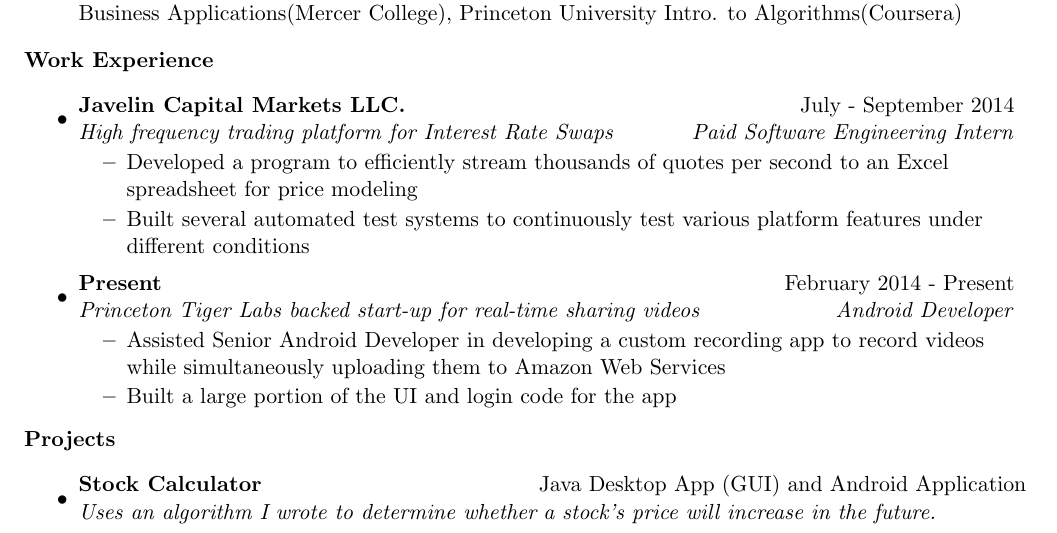
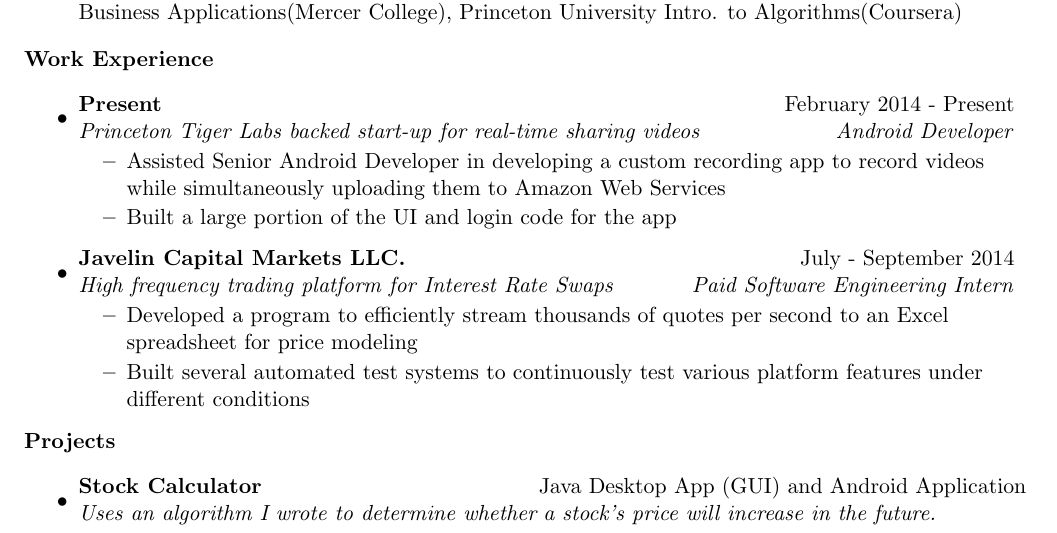
Before and after one commit to dsouzarc/resume, a LaTeX CV (Resume Good/resume.tex): part of the page, cut so that both start at the same text. Compiled offline with pdfLaTeX.

Commit message:
Reorganized work experience

```diff
--- a/Resume Good/resume.tex
+++ b/Resume Good/resume.tex
@@ -68,16 +68,6 @@
 \end{description}
 
 \begin{itemize}
-	\item
-		\ressubheading{Javelin Capital Markets LLC.}{July - 					September 2014}
-			{High frequency trading platform for Interest Rate 				Swaps}{Paid Software Engineering Intern}
-	\begin{itemize}
-		\resitem{Developed a program to efficiently stream 					thousands of quotes per second to an Excel 						spreadsheet for price modeling}
-		\resitem{Built several automated test systems to 						continuously test various platform features under 				different conditions}
-	\end{itemize}
-\end{itemize}
-
-\begin{itemize}
 \item
 	\ressubheading{Present}{February 2014 - Present}
 		{Princeton Tiger Labs backed start-up for real-time 				sharing videos} {Android Developer}
@@ -87,6 +77,15 @@
 		\end{itemize}
 \end{itemize}
 
+\begin{itemize}
+	\item
+		\ressubheading{Javelin Capital Markets LLC.}{July - 					September 2014}
+			{High frequency trading platform for Interest Rate 				Swaps}{Paid Software Engineering Intern}
+	\begin{itemize}
+		\resitem{Developed a program to efficiently stream 					thousands of quotes per second to an Excel 						spreadsheet for price modeling}
+		\resitem{Built several automated test systems to 						continuously test various platform features under 				different conditions}
+	\end{itemize}
+\end{itemize}
 
 %\resheading{Projects}
 \begin{description}
```
Also changed, not shown: Resume Good/resume.pdf, 2 other files.
